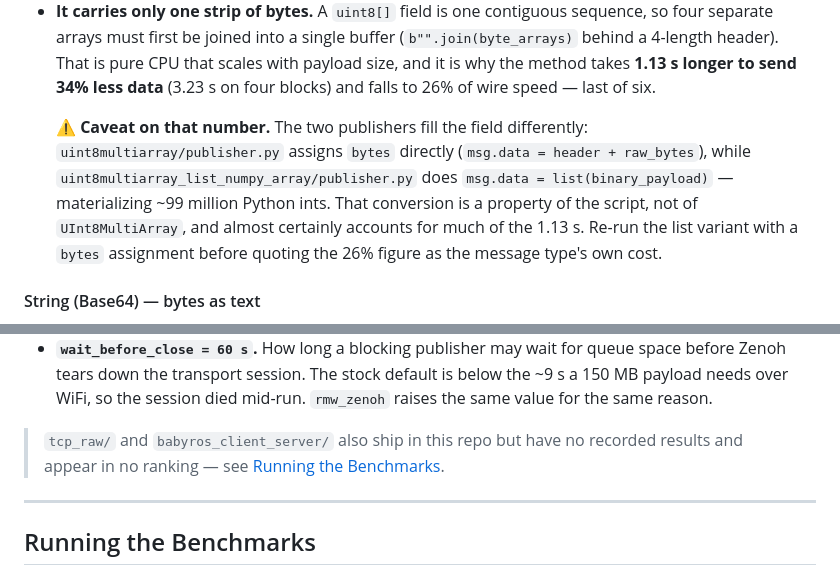
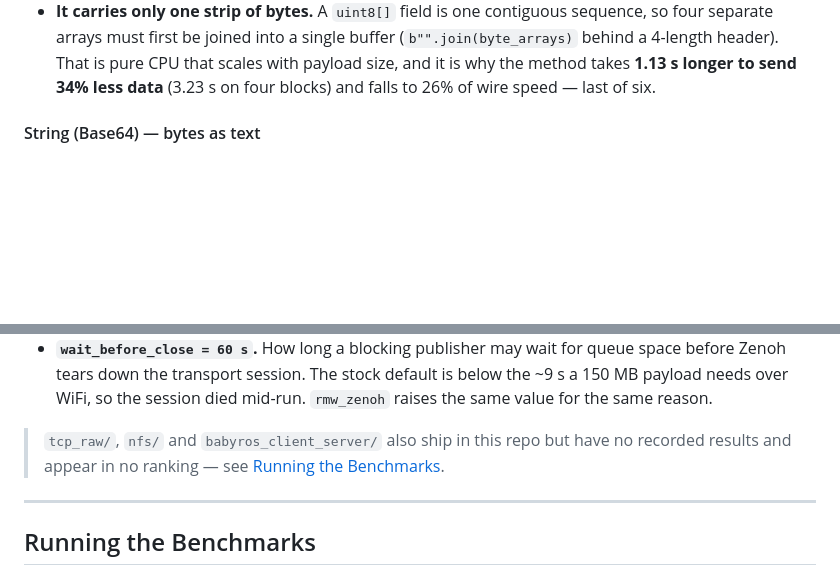
Before and after one commit to Efficient-Computing-Lab/distributed_inference_communication_evaluation, a Markdown page: README.md, 2 parts joined by grey strips. GitHub-like rendering; blank space fills up the shorter version.

```diff
--- a/README.md
+++ b/README.md
@@ -150,13 +150,6 @@ Two things cost it dearly:
   method takes **1.13 s longer to send 34% less data** (3.23 s on four blocks) and falls to
   26% of wire speed — last of six.
 
-  ⚠️ **Caveat on that number.** The two publishers fill the field differently:
-  `uint8multiarray/publisher.py` assigns `bytes` directly (`msg.data = header + raw_bytes`),
-  while `uint8multiarray_list_numpy_array/publisher.py` does `msg.data = list(binary_payload)`
-  — materializing ~99 million Python ints. That conversion is a property of the script, not of
-  `UInt8MultiArray`, and almost certainly accounts for much of the 1.13 s. Re-run the list
-  variant with a `bytes` assignment before quoting the 26% figure as the message type's own
-  cost.
 
 #### String (Base64) — bytes as text
 
@@ -324,8 +317,8 @@ UInt8MultiArray shows 4.34 s — roughly 9× tighter on a mean that is already 3
   payload needs over WiFi, so the session died mid-run. `rmw_zenoh` raises the same value for
   the same reason.
 
-> `tcp_raw/` and `babyros_client_server/` also ship in this repo but have no recorded results
-> and appear in no ranking — see [Running the Benchmarks](#running-the-benchmarks).
+> `tcp_raw/`, `nfs/` and `babyros_client_server/` also ship in this repo but have no recorded
+> results and appear in no ranking — see [Running the Benchmarks](#running-the-benchmarks).
 
 ---
 
```
